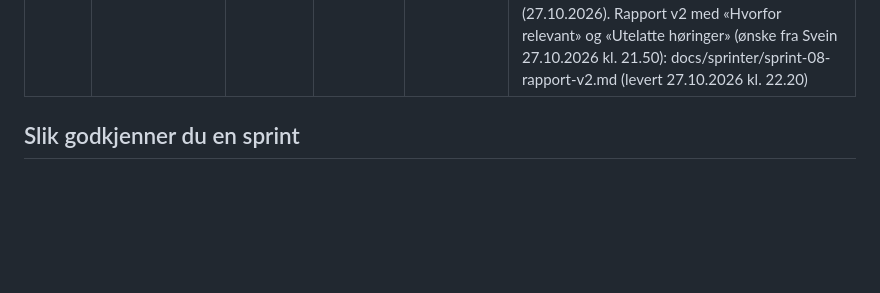
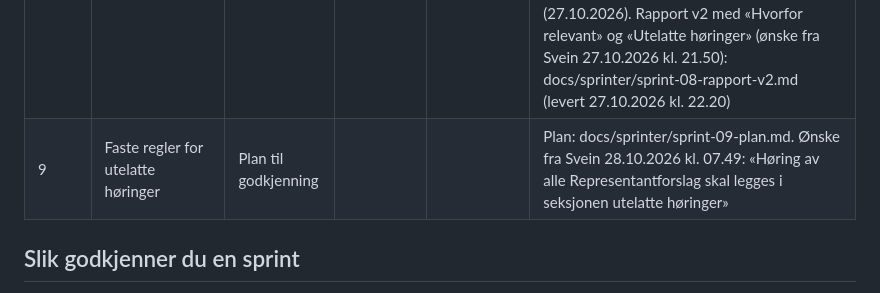
Before and after one commit to shkorshavn/horingsoversikt-gru, a Markdown page: SPRINTSTATUS.md, the part around the change. Rendered like a GitHub page; blank space fills up the shorter version.

Commit message:
Sprint 9: plan til godkjenning
Co-Authored-By: Claude Opus 5.5 <noreply@anthropic.com>
Claude-Session: https://claude.ai/code/session_01EdnyjBpuJyJrqhe8mbtPHp

```diff
--- a/SPRINTSTATUS.md
+++ b/SPRINTSTATUS.md
@@ -15,6 +15,7 @@ Gyldige statuser: Ikke startet · Plan til godkjenning · Pågår · Til godkjen
 | 6 | Høringsparter og regionflagg | Godkjent | JA | 26.10.2026 | Godkjent i chat 26.10.2026 kl. 22.38. Rapport v2: docs/sprinter/sprint-06-rapport-v2.md (endring bestilt 26.10.2026 kl. 22.33: «KS alene skal ikke medføre regionflagg»). Rapport v1: docs/sprinter/sprint-06-rapport.md. Plan: docs/sprinter/sprint-06-plan.md (plan godkjent av Svein i chat 26.10.2026 kl. 12.34: «Sprint 6 godkjent dd», gitt før rapporten og derfor tolket som godkjenning av planen) |
 | 7 | Gjøvik kommunes postliste | Godkjent | JA | 26.10.2026 | Godkjent i chat 27.10.2026 kl. 00.08. Ønske i samme melding: venstre side (filtrene) skal kunne rulles uavhengig av listen til høyre, tas med i neste sprint. Rapport: docs/sprinter/sprint-07-rapport.md (26.10.2026 kl. 23.37). Plan: docs/sprinter/sprint-07-plan.md (plan godkjent av Svein i chat 26.10.2026 kl. 22.45: «plan godkjent», med svar på spørsmål 1–4) |
 | 8 | KI-sammendrag og ferdigstilling | Godkjent | JA | 27.10.2026 | Godkjent i chat 27.10.2026 kl. 22.27. Plan: docs/sprinter/sprint-08-plan.md (plan godkjent av Svein i chat 27.10.2026 kl. 00.13: «plan godkjent», svar på spørsmål 1–4 kl. 00.13). Inkluderer delt visning (ønske fra Svein 27.10.2026 kl. 00.08). Rapport: docs/sprinter/sprint-08-rapport.md (27.10.2026). Rapport v2 med «Hvorfor relevant» og «Utelatte høringer» (ønske fra Svein 27.10.2026 kl. 21.50): docs/sprinter/sprint-08-rapport-v2.md (levert 27.10.2026 kl. 22.20) |
+| 9 | Faste regler for utelatte høringer | Plan til godkjenning | | | Plan: docs/sprinter/sprint-09-plan.md. Ønske fra Svein 28.10.2026 kl. 07.49: «Høring av alle Representantforslag skal legges i seksjonen utelatte høringer» |
 
 ## Slik godkjenner du en sprint
 
```
Also changed, not shown: docs/sprinter/sprint-09-plan.md (added, +56 -0 lines).
